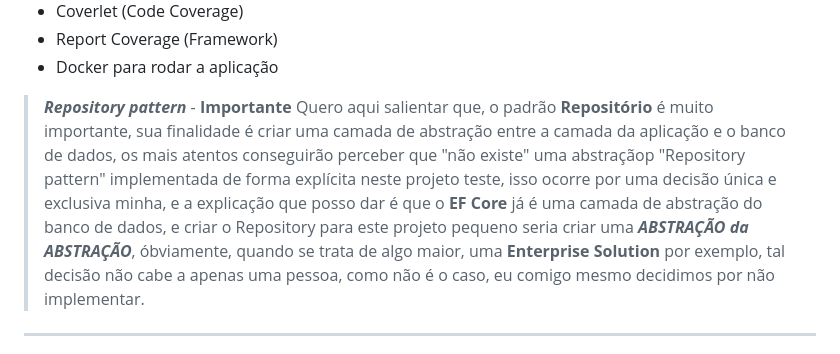
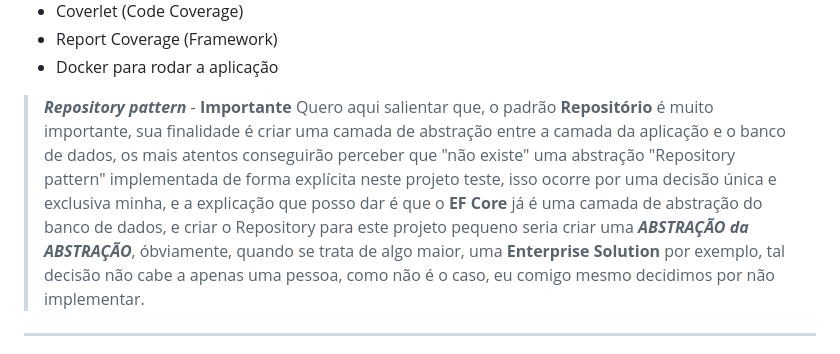
Before and after one commit to mjguerrap/fluxo-caixa, a Markdown page: README.md, the part around the change. Drawn GitHub-style.

Commit message:
correção ortográfica

```diff
--- a/README.md
+++ b/README.md
@@ -24,7 +24,7 @@ Esta solução foi desenvolvida utilizando:
 - Docker para rodar a aplicação
 
 > _**Repository pattern**_ - **Importante**
-> Quero aqui salientar que, o padrão **Repositório** é muito importante, sua finalidade é criar uma camada de abstração entre a camada da aplicação e o banco de dados, os mais atentos conseguirão perceber que "não existe" uma abstraçãop "Repository pattern" implementada de forma explícita neste projeto teste, isso ocorre por uma decisão única e exclusiva minha, e a explicação que posso dar é que o **EF Core** já é uma camada de abstração do banco de dados, e criar o Repository para este projeto pequeno seria criar uma _**ABSTRAÇÃO da ABSTRAÇÃO**_, óbviamente, quando se trata de algo maior, uma **Enterprise Solution** por exemplo, tal decisão não cabe a apenas uma pessoa, como não é o caso, eu comigo mesmo decidimos por não implementar.
+> Quero aqui salientar que, o padrão **Repositório** é muito importante, sua finalidade é criar uma camada de abstração entre a camada da aplicação e o banco de dados, os mais atentos conseguirão perceber que "não existe" uma abstração "Repository pattern" implementada de forma explícita neste projeto teste, isso ocorre por uma decisão única e exclusiva minha, e a explicação que posso dar é que o **EF Core** já é uma camada de abstração do banco de dados, e criar o Repository para este projeto pequeno seria criar uma _**ABSTRAÇÃO da ABSTRAÇÃO**_, óbviamente, quando se trata de algo maior, uma **Enterprise Solution** por exemplo, tal decisão não cabe a apenas uma pessoa, como não é o caso, eu comigo mesmo decidimos por não implementar.
 ---
 > **Obs:** _**Esta solução é apenas Backend**_, a solução com o Frontend pode ser desenvolvida futuramente, a idéia é desenvolver o front em diversos frameworks e linguagens, como Angular, React, Vue e também Mobile (Nativo ou não);
 
```
